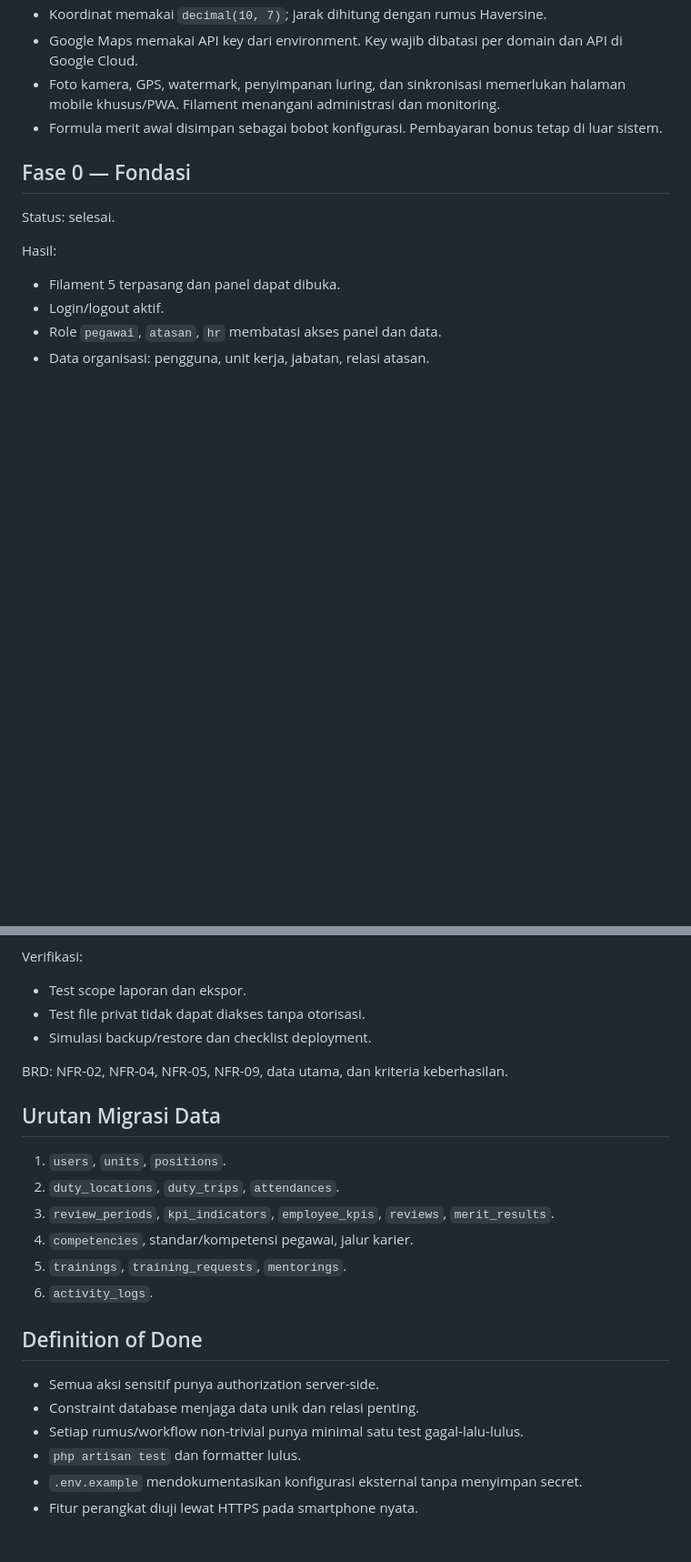
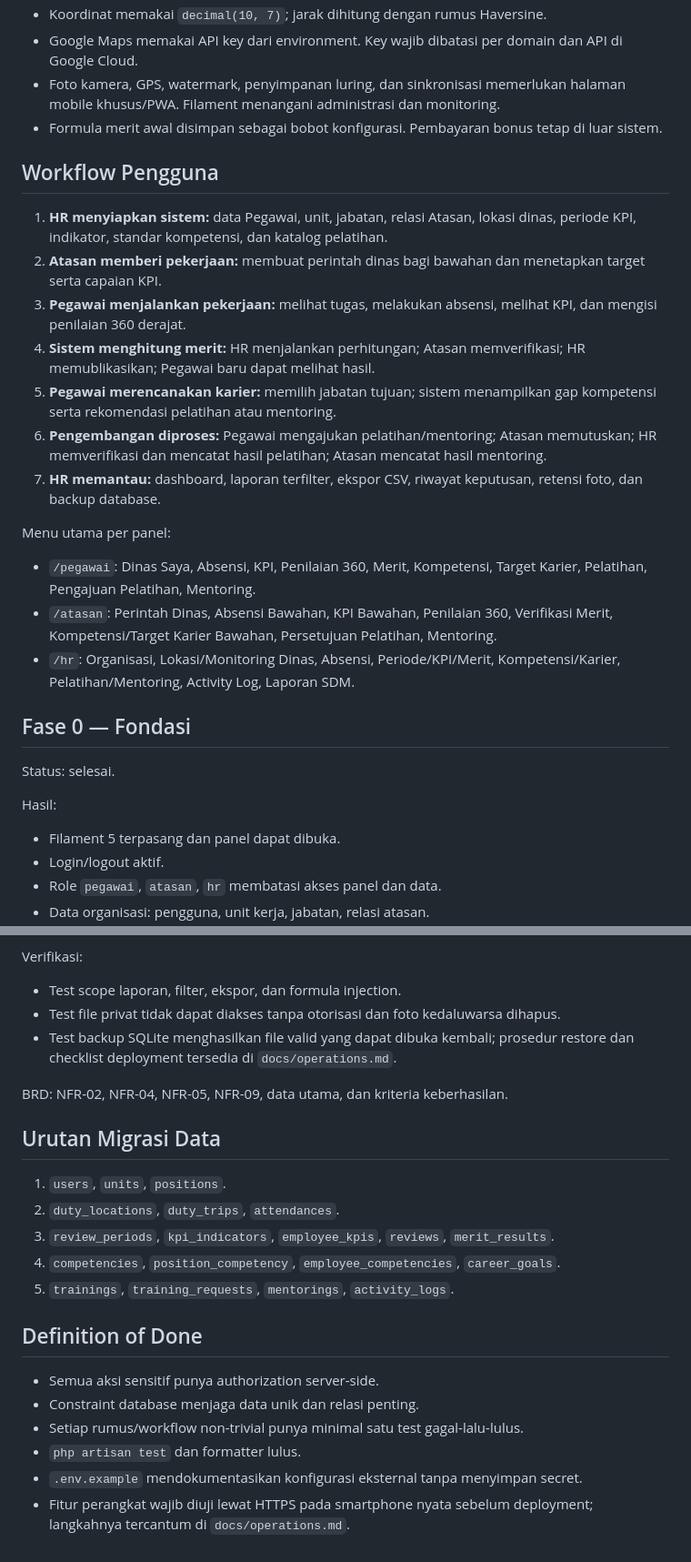
Before and after one commit to LuqmanSyah/abl-v2, a Markdown page: docs/implementation-plan.md, 2 parts joined by grey strips. Shown at 91% size. GitHub-like rendering; blank space fills up the shorter version.

```diff
--- a/docs/implementation-plan.md
+++ b/docs/implementation-plan.md
@@ -12,6 +12,22 @@ Sumber kebutuhan: `docs/brd.md` versi 1.2.
 - Google Maps memakai API key dari environment. Key wajib dibatasi per domain dan API di Google Cloud.
 - Foto kamera, GPS, watermark, penyimpanan luring, dan sinkronisasi memerlukan halaman mobile khusus/PWA. Filament menangani administrasi dan monitoring.
 - Formula merit awal disimpan sebagai bobot konfigurasi. Pembayaran bonus tetap di luar sistem.
+
+## Workflow Pengguna
+
+1. **HR menyiapkan sistem:** data Pegawai, unit, jabatan, relasi Atasan, lokasi dinas, periode KPI, indikator, standar kompetensi, dan katalog pelatihan.
+2. **Atasan memberi pekerjaan:** membuat perintah dinas bagi bawahan dan menetapkan target serta capaian KPI.
+3. **Pegawai menjalankan pekerjaan:** melihat tugas, melakukan absensi, melihat KPI, dan mengisi penilaian 360 derajat.
+4. **Sistem menghitung merit:** HR menjalankan perhitungan; Atasan memverifikasi; HR memublikasikan; Pegawai baru dapat melihat hasil.
+5. **Pegawai merencanakan karier:** memilih jabatan tujuan; sistem menampilkan gap kompetensi serta rekomendasi pelatihan atau mentoring.
+6. **Pengembangan diproses:** Pegawai mengajukan pelatihan/mentoring; Atasan memutuskan; HR memverifikasi dan mencatat hasil pelatihan; Atasan mencatat hasil mentoring.
+7. **HR memantau:** dashboard, laporan terfilter, ekspor CSV, riwayat keputusan, retensi foto, dan backup database.
+
+Menu utama per panel:
+
+- `/pegawai`: Dinas Saya, Absensi, KPI, Penilaian 360, Merit, Kompetensi, Target Karier, Pelatihan, Pengajuan Pelatihan, Mentoring.
+- `/atasan`: Perintah Dinas, Absensi Bawahan, KPI Bawahan, Penilaian 360, Verifikasi Merit, Kompetensi/Target Karier Bawahan, Persetujuan Pelatihan, Mentoring.
+- `/hr`: Organisasi, Lokasi/Monitoring Dinas, Absensi, Periode/KPI/Merit, Kompetensi/Karier, Pelatihan/Mentoring, Activity Log, Laporan SDM.
 
 ## Fase 0 — Fondasi
 
@@ -105,9 +129,9 @@ Hasil:
 
 Verifikasi:
 
-- Test scope laporan dan ekspor.
-- Test file privat tidak dapat diakses tanpa otorisasi.
-- Simulasi backup/restore dan checklist deployment.
+- Test scope laporan, filter, ekspor, dan formula injection.
+- Test file privat tidak dapat diakses tanpa otorisasi dan foto kedaluwarsa dihapus.
+- Test backup SQLite menghasilkan file valid yang dapat dibuka kembali; prosedur restore dan checklist deployment tersedia di `docs/operations.md`.
 
 BRD: NFR-02, NFR-04, NFR-05, NFR-09, data utama, dan kriteria keberhasilan.
 
@@ -116,9 +140,8 @@ BRD: NFR-02, NFR-04, NFR-05, NFR-09, data utama, dan kriteria keberhasilan.
 1. `users`, `units`, `positions`.
 2. `duty_locations`, `duty_trips`, `attendances`.
 3. `review_periods`, `kpi_indicators`, `employee_kpis`, `reviews`, `merit_results`.
-4. `competencies`, standar/kompetensi pegawai, jalur karier.
-5. `trainings`, `training_requests`, `mentorings`.
-6. `activity_logs`.
+4. `competencies`, `position_competency`, `employee_competencies`, `career_goals`.
+5. `trainings`, `training_requests`, `mentorings`, `activity_logs`.
 
 ## Definition of Done
 
@@ -127,4 +150,4 @@ BRD: NFR-02, NFR-04, NFR-05, NFR-09, data utama, dan kriteria keberhasilan.
 - Setiap rumus/workflow non-trivial punya minimal satu test gagal-lalu-lulus.
 - `php artisan test` dan formatter lulus.
 - `.env.example` mendokumentasikan konfigurasi eksternal tanpa menyimpan secret.
-- Fitur perangkat diuji lewat HTTPS pada smartphone nyata.
+- Fitur perangkat wajib diuji lewat HTTPS pada smartphone nyata sebelum deployment; langkahnya tercantum di `docs/operations.md`.
```
Also changed, not shown: other parts of docs/implementation-plan.md (+16 -8 lines).
